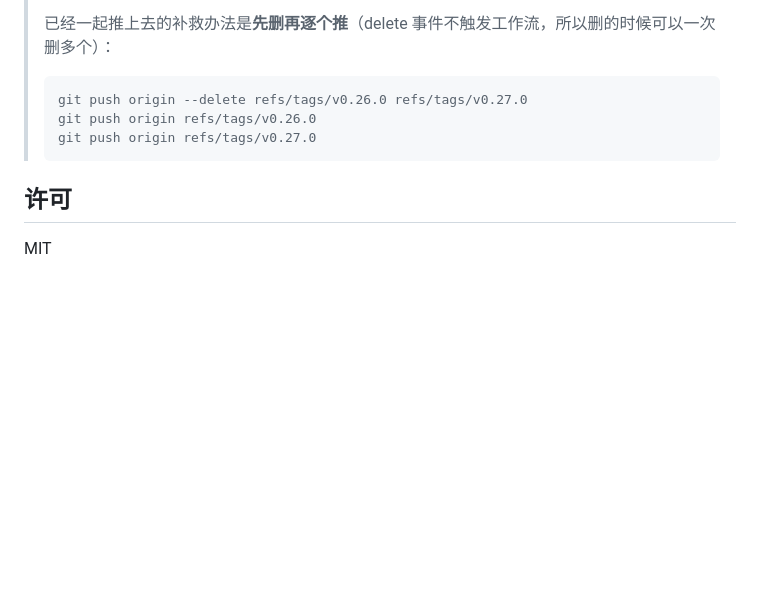
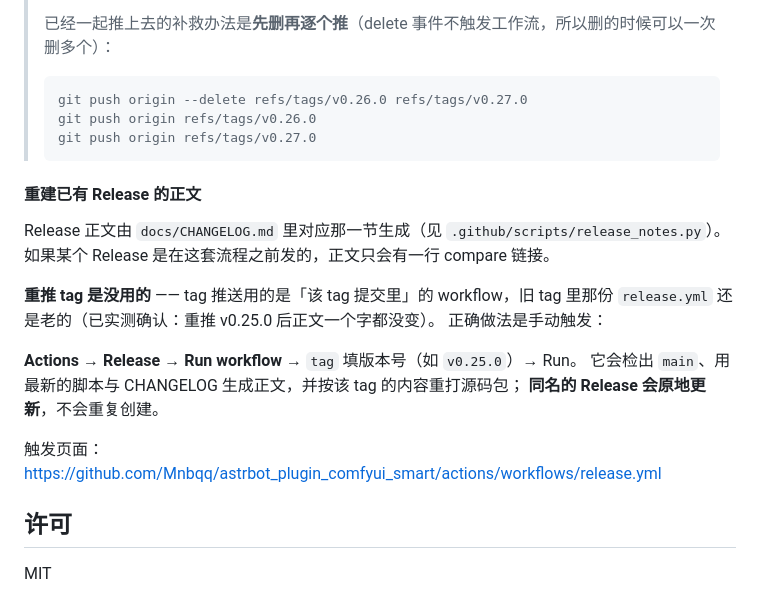
Before and after one commit to Mnbqq/astrbot_plugin_comfyui_smart, a Markdown page: README.md, the part around the change. Rendered like a GitHub page; blank space fills up the shorter version.

Commit message:
docs: 补「重建已有 Release 正文」的步骤（必须手动触发 workflow_dispatch）
实测确认：重推 tag 不会换掉正文 —— tag 推送用的是「该 tag 提交里」的 workflow，
旧 tag 里那份 release.yml 还是改之前的，重推 v0.25.0 后正文一个字都没变。
所以只能 Actions → Release → Run workflow 手动触发；这一步需要 GitHub token，
本地只有 deploy key（无 API 写权限），做不了。

顺带说明它会检出 main（最新脚本 + 最新 CHANGELOG），源码包按该 tag 内容重打，
同名 Release 原地更新。

````diff
--- a/README.md
+++ b/README.md
@@ -374,6 +374,21 @@ git push origin refs/tags/v0.29.0      # ← 一次只推一个 tag
 > git push origin refs/tags/v0.27.0
 > ```
 
+#### 重建已有 Release 的正文
+
+Release 正文由 `docs/CHANGELOG.md` 里对应那一节生成（见 `.github/scripts/release_notes.py`）。
+如果某个 Release 是在这套流程之前发的，正文只会有一行 compare 链接。
+
+**重推 tag 是没用的** —— tag 推送用的是「该 tag 提交里」的 workflow，旧 tag 里那份
+`release.yml` 还是老的（已实测确认：重推 v0.25.0 后正文一个字都没变）。
+正确做法是手动触发：
+
+**Actions → Release → Run workflow** → `tag` 填版本号（如 `v0.25.0`）→ Run。
+它会检出 `main`、用最新的脚本与 CHANGELOG 生成正文，并按该 tag 的内容重打源码包；
+**同名的 Release 会原地更新**，不会重复创建。
+
+触发页面：https://github.com/Mnbqq/astrbot_plugin_comfyui_smart/actions/workflows/release.yml
+
 ## 许可
 
 MIT
````
